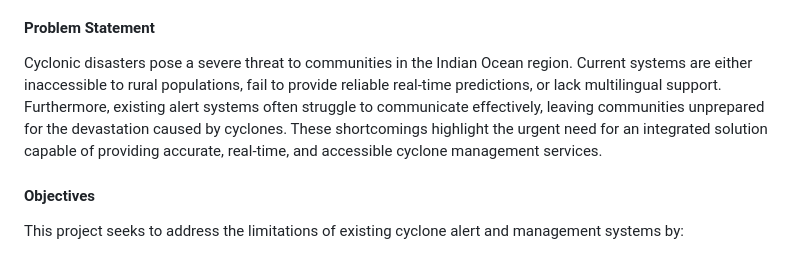
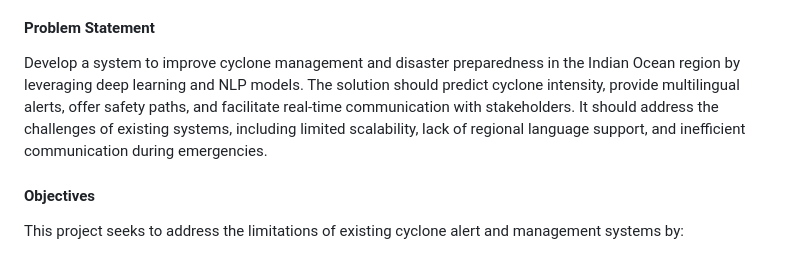
Before and after one commit to Valay17/DISHA--Deep-Learning-based-Cyclone-Intensity-Estimation-with-NLP-based-Report-Generation, a Markdown page: README.md, the part around the change. Rendered like a GitHub page.

```diff
--- a/README.md
+++ b/README.md
@@ -15,7 +15,7 @@ The DISHA project aims to enhance disaster preparedness and management in the In
 The Indian Ocean region is one of the most cyclone-prone areas in the world, often witnessing devastating storms that result in the loss of lives, displacement, and significant economic damage. Despite advancements in technology, many affected regions still lack access to timely, accurate, and actionable information that could mitigate such impacts. This project was conceived with a vision to fill these critical gaps by leveraging state-of-the-art machine learning, natural language processing (NLP), and web technologies.
 
 #### Problem Statement
-Cyclonic disasters pose a severe threat to communities in the Indian Ocean region. Current systems are either inaccessible to rural populations, fail to provide reliable real-time predictions, or lack multilingual support. Furthermore, existing alert systems often struggle to communicate effectively, leaving communities unprepared for the devastation caused by cyclones. These shortcomings highlight the urgent need for an integrated solution capable of providing accurate, real-time, and accessible cyclone management services.
+Develop a system to improve cyclone management and disaster preparedness in the Indian Ocean region by leveraging deep learning and NLP models. The solution should predict cyclone intensity, provide multilingual alerts, offer safety paths, and facilitate real-time communication with stakeholders. It should address the challenges of existing systems, including limited scalability, lack of regional language support, and inefficient communication during emergencies.
 
 #### Objectives
 This project seeks to address the limitations of existing cyclone alert and management systems by:
```
